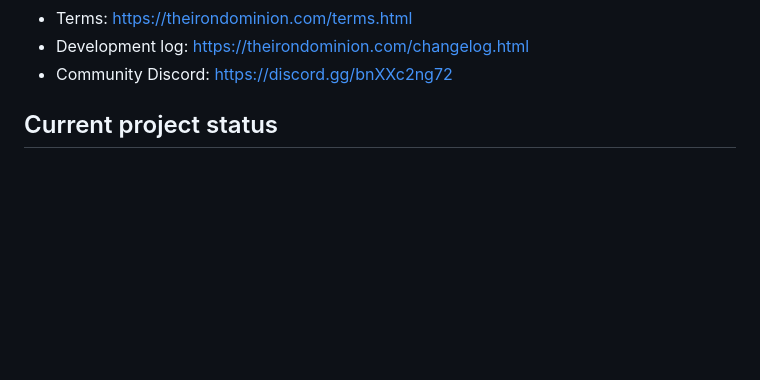
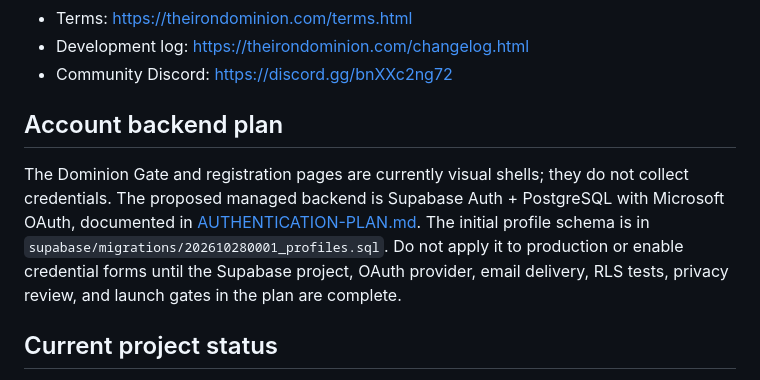
Before and after one commit to biohazards1108-lab/The-iron-dominion-, a Markdown page: README.md, the part around the change. Rendered like a GitHub page; blank space fills up the shorter version.

Commit message:
Document proposed Supabase account backend in README

```diff
--- a/README.md
+++ b/README.md
@@ -21,6 +21,10 @@ The public website and planning repository for **Iron Dominion** and its upcomin
 - Terms: https://theirondominion.com/terms.html
 - Development log: https://theirondominion.com/changelog.html
 - Community Discord: https://discord.gg/bnXXc2ng72
+
+## Account backend plan
+
+The Dominion Gate and registration pages are currently visual shells; they do not collect credentials. The proposed managed backend is Supabase Auth + PostgreSQL with Microsoft OAuth, documented in [AUTHENTICATION-PLAN.md](AUTHENTICATION-PLAN.md). The initial profile schema is in `supabase/migrations/202610280001_profiles.sql`. Do not apply it to production or enable credential forms until the Supabase project, OAuth provider, email delivery, RLS tests, privacy review, and launch gates in the plan are complete.
 
 ## Current project status
 
```
